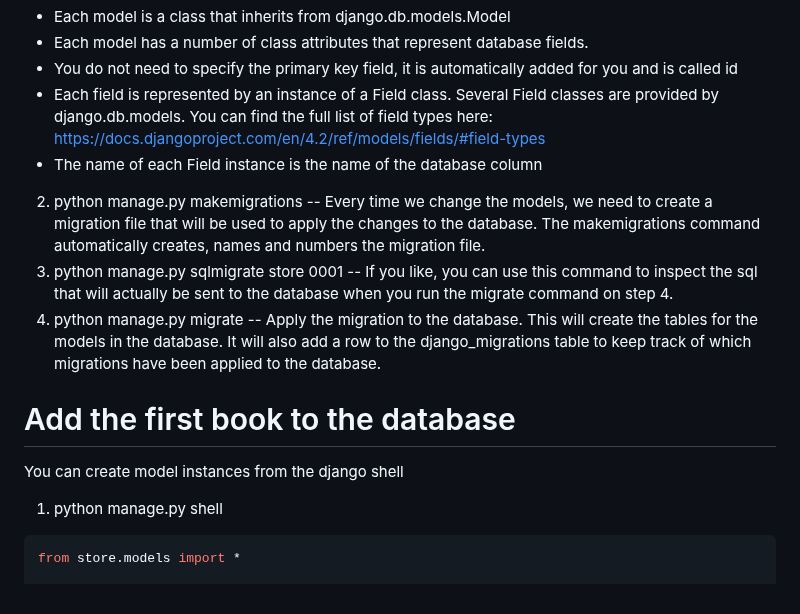
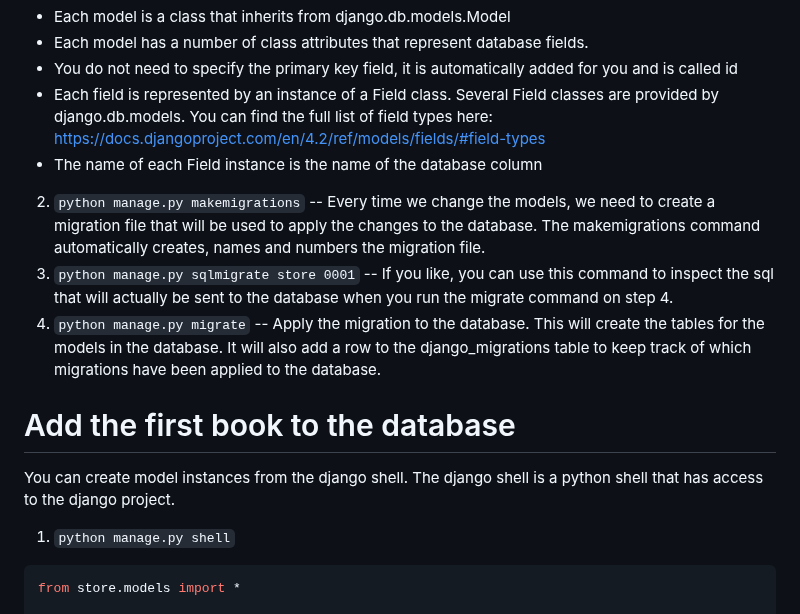
Before and after one commit to dmarakom6/eBookVerse, a Markdown page: tutorial.md, the part around one of its changes. GitHub-like rendering.

Commit message:
Format tutorial.md

````diff
--- a/tutorial.md
+++ b/tutorial.md
@@ -47,14 +47,14 @@ Django projects comprise of one or more apps. We need to create an app that will
 - Each field is represented by an instance of a Field class. Several Field classes are provided by django.db.models. You can find the full list of field types here: https://docs.djangoproject.com/en/4.2/ref/models/fields/#field-types
 - The name of each Field instance is the name of the database column
 
-2. python manage.py makemigrations -- Every time we change the models, we need to create a migration file that will be used to apply the changes to the database. The makemigrations command automatically creates, names and numbers the migration file.
-3. python manage.py sqlmigrate store 0001 -- If you like, you can use this command to inspect the sql that will actually be sent to the database when you run the migrate command on step 4.
-4. python manage.py migrate -- Apply the migration to the database. This will create the tables for the models in the database. It will also add a row to the django_migrations table to keep track of which migrations have been applied to the database.
+2. `python manage.py makemigrations` -- Every time we change the models, we need to create a migration file that will be used to apply the changes to the database. The makemigrations command automatically creates, names and numbers the migration file.
+3. `python manage.py sqlmigrate store 0001` -- If you like, you can use this command to inspect the sql that will actually be sent to the database when you run the migrate command on step 4.
+4. `python manage.py migrate` -- Apply the migration to the database. This will create the tables for the models in the database. It will also add a row to the django_migrations table to keep track of which migrations have been applied to the database.
 
 # Add the first book to the database
 
-You can create model instances from the django shell
-1. python manage.py shell
+You can create model instances from the django shell. The django shell is a python shell that has access to the django project.
+1. `python manage.py shell`
 
 ```python
 from store.models import *
````
Also changed, not shown: other parts of tutorial.md (+4 -4 lines).
